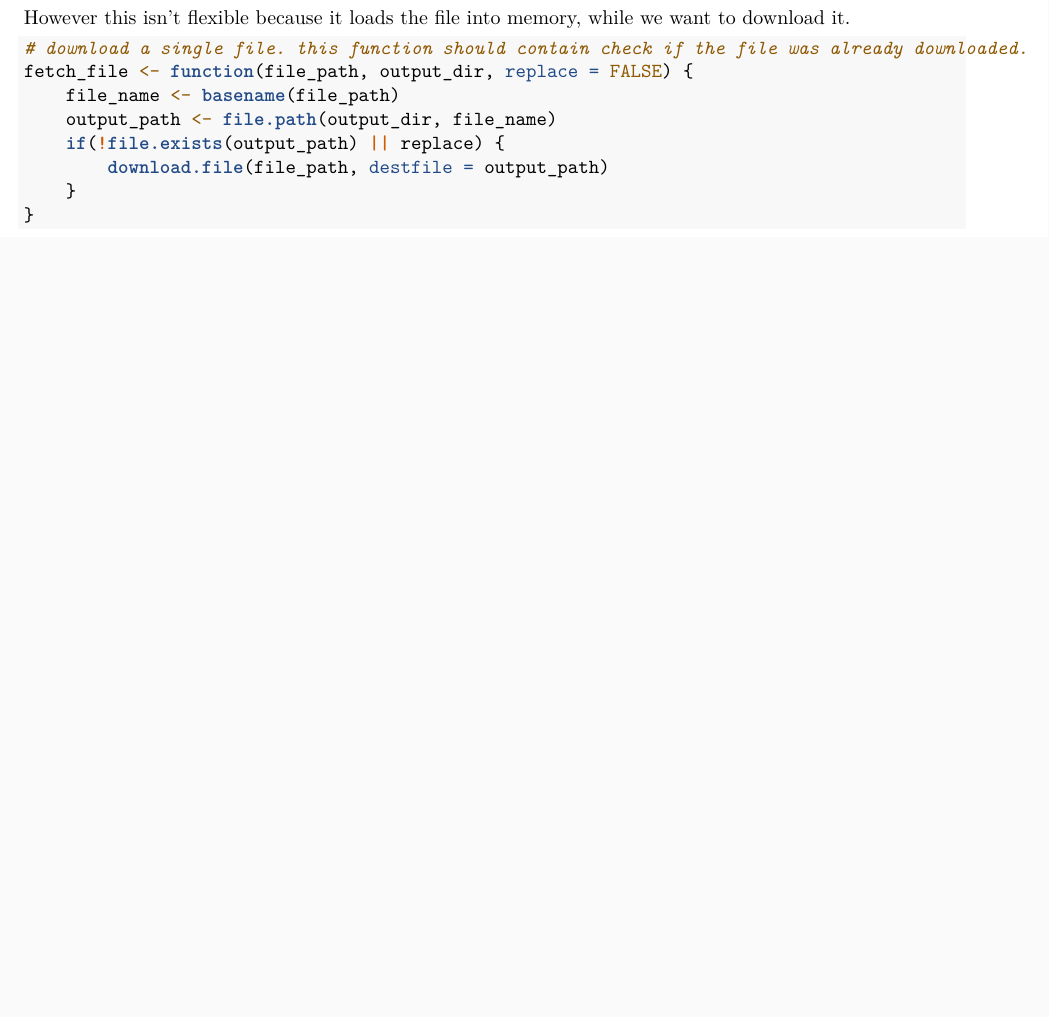
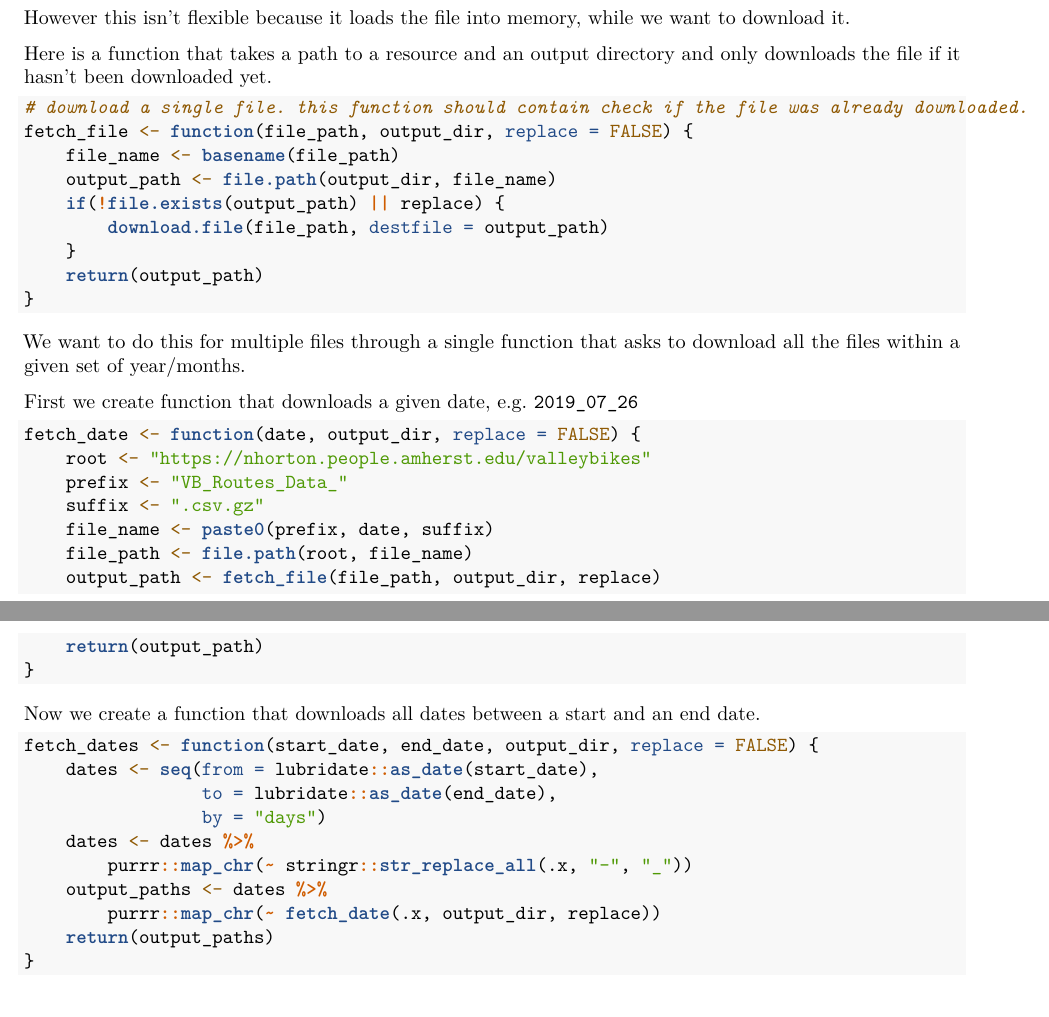
Before and after one commit to shukryzablah/ValleyBikes, an R Markdown document (code/downloading.Rmd): part of the page before the commit and two parts of pages 1 and 2 of 2 after it, the two joined at a grey line, cut so that both start at the same text, the shorter picture padded with empty space. Rendered offline with R 4.5, knitr and Pandoc, then LaTeX, with nearby package versions; some code elsewhere in the file could not run offline; column names are cleaned by a stand-in for the janitor package; common packages that the code uses without loading them are loaded.

Commit message:
added code extending download utiltiy

````diff
--- a/code/downloading.Rmd
+++ b/code/downloading.Rmd
@@ -28,6 +28,8 @@ Day <- read_csv(paste0(base_dir, "VB_Routes_Data_2018_06_30.csv.gz"),
 
 However this isn't flexible because it loads the file into memory, while we want to download it.
 
+Here is a function that takes a path to a resource and an output directory and only downloads the file if it hasn't been downloaded yet.
+
 ```{r}
 # download a single file. this function should contain check if the file was already downloaded.
 fetch_file <- function(file_path, output_dir, replace = FALSE) {
@@ -36,5 +38,37 @@ fetch_file <- function(file_path, output_dir, replace = FALSE) {
     if(!file.exists(output_path) || replace) {
         download.file(file_path, destfile = output_path)
     }
+    return(output_path)
 }
 ```
+
+We want to do this for multiple files through a single function that asks to download all the files within a given set of year/months.
+
+First we create function that downloads a given date, e.g. `2019_07_26`
+
+```{r}
+fetch_date <- function(date, output_dir, replace = FALSE) {
+    root <- "https://nhorton.people.amherst.edu/valleybikes"
+    prefix <- "VB_Routes_Data_"
+    suffix <- ".csv.gz"
+    file_name <- paste0(prefix, date, suffix)
+    file_path <- file.path(root, file_name)
+    output_path <- fetch_file(file_path, output_dir, replace)
+    return(output_path)
+}
+```
+
+Now we create a function that downloads all dates between a start and an end date.
+
+```{r}
+fetch_dates <- function(start_date, end_date, output_dir, replace = FALSE) {
+    dates <- seq(from = lubridate::as_date(start_date),
+                 to = lubridate::as_date(end_date),
+                 by = "days")
+    dates <- dates %>%
+        purrr::map_chr(~ stringr::str_replace_all(.x, "-", "_"))
+    output_paths <- dates %>%
+        purrr::map_chr(~ fetch_date(.x, output_dir, replace))
+    return(output_paths)
+}
+```
````
